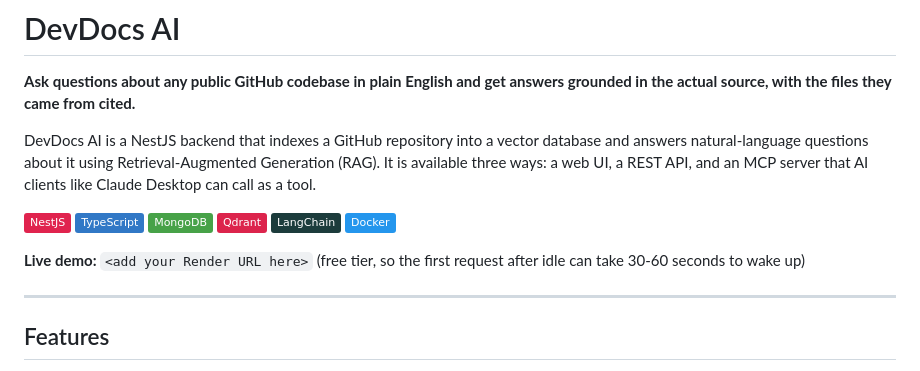
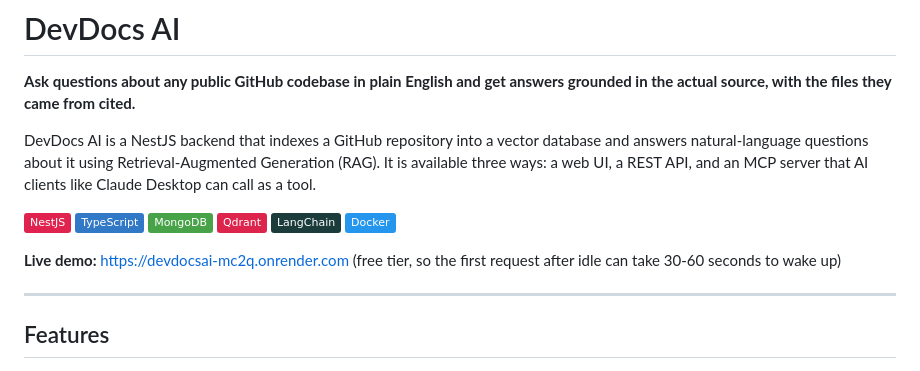
Before and after one commit to saranshmehta33/DevdocsAI, a Markdown page: README.md, the part around the change. GitHub-like rendering; badges without logos.

Commit message:
added live url in readme

```diff
--- a/README.md
+++ b/README.md
@@ -11,7 +11,7 @@ DevDocs AI is a NestJS backend that indexes a GitHub repository into a vector da
 ![LangChain](https://img.shields.io/badge/LangChain-1C3C3C)
 ![Docker](https://img.shields.io/badge/Docker-2496ED?logo=docker&logoColor=white)
 
-**Live demo:** `<add your Render URL here>` (free tier, so the first request after idle can take 30-60 seconds to wake up)
+**Live demo:** [https://devdocsai-mc2q.onrender.com](https://devdocsai-mc2q.onrender.com) (free tier, so the first request after idle can take 30-60 seconds to wake up)
 
 <!-- Add a screenshot or GIF of the UI here:
 ![DevDocs AI screenshot](docs/screenshot.png)
```
